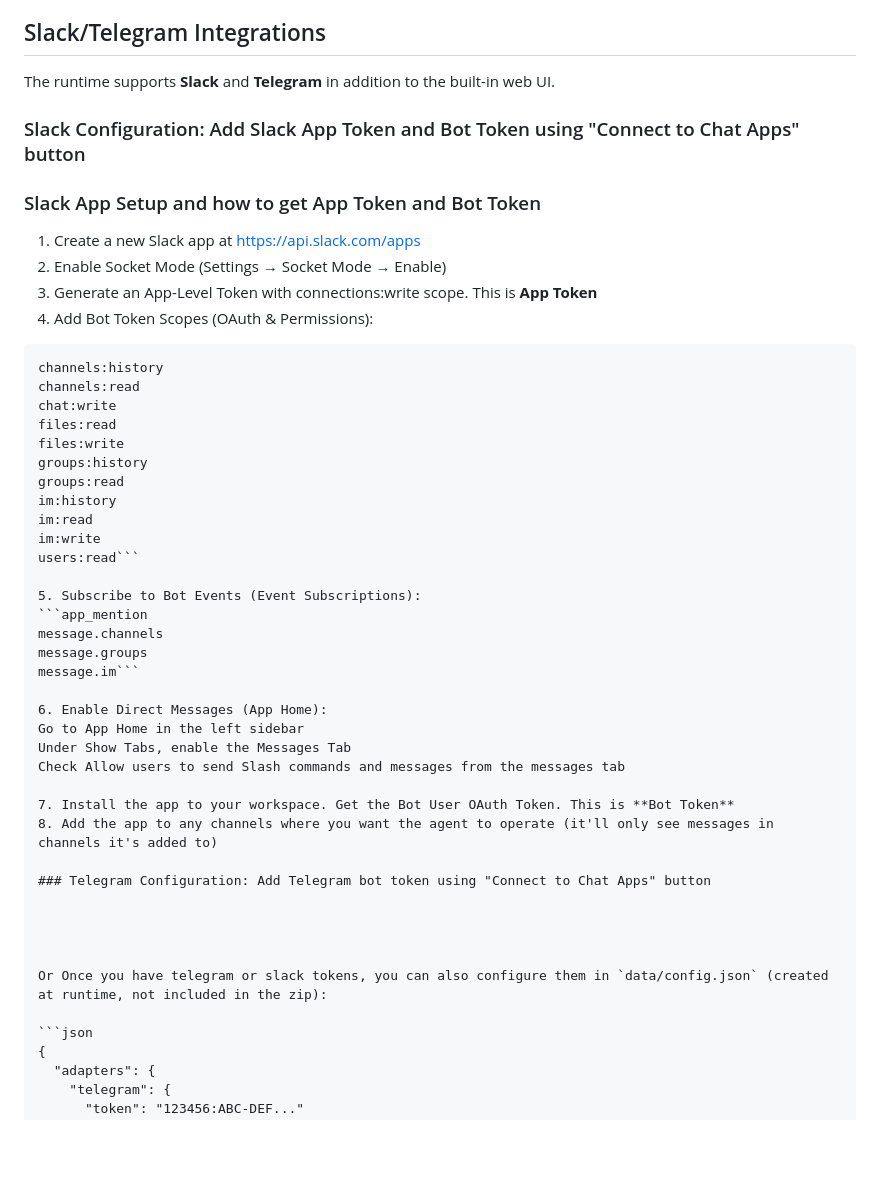
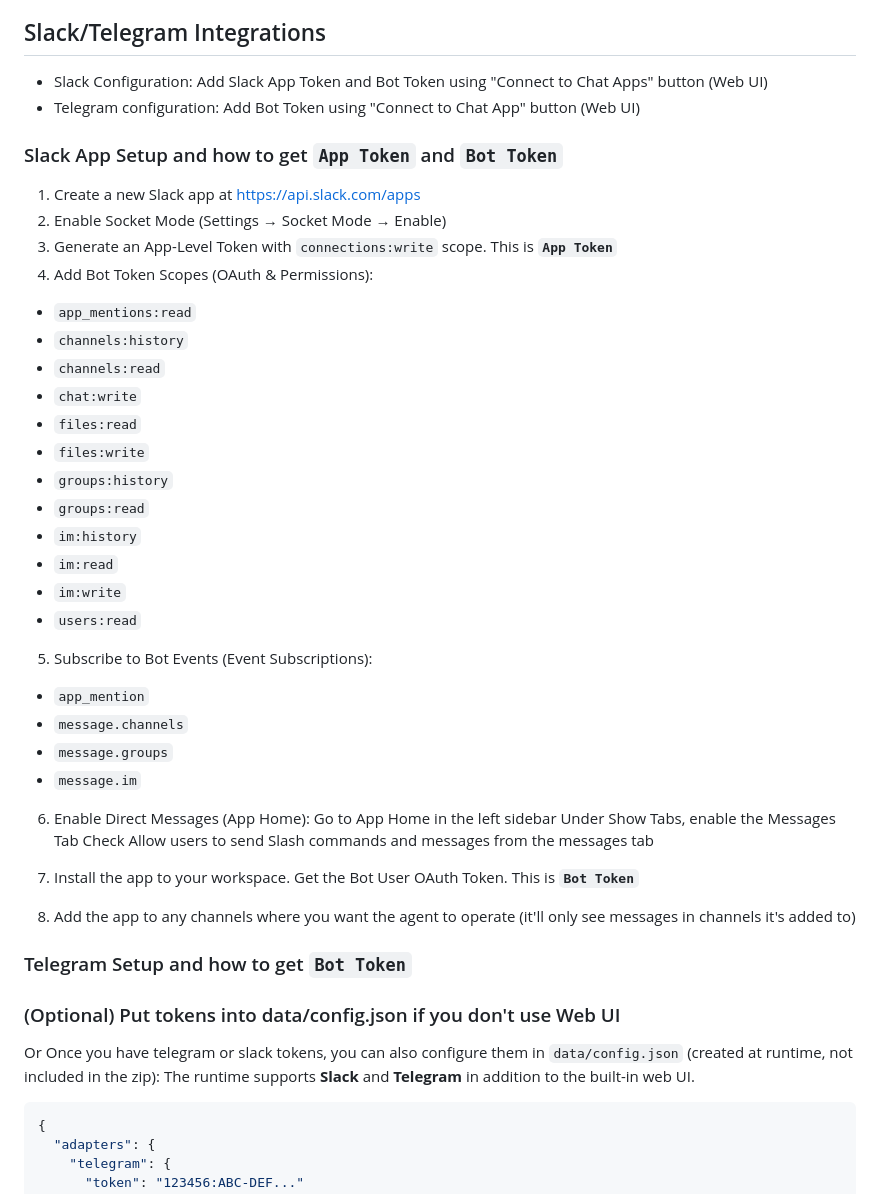
Before and after one commit to CreminiAI/skillpack, a Markdown page: README.md, the part around the change. GitHub-like rendering; blank space fills up the shorter version.

Commit message:
Revise Slack and Telegram setup instructions
Updated formatting and clarity for Slack and Telegram configuration instructions.

````diff
--- a/README.md
+++ b/README.md
@@ -100,48 +100,48 @@ The start scripts use `npx @cremini/skillpack run .` so Node.js is the only prer
 
 ## Slack/Telegram Integrations
 
-The runtime supports **Slack** and **Telegram** in addition to the built-in web UI.
+- Slack Configuration: Add Slack App Token and Bot Token using "Connect to Chat Apps" button (Web UI)
+- Telegram configuration: Add Bot Token using "Connect to Chat App" button (Web UI)
 
-### Slack Configuration: Add Slack App Token and Bot Token using "Connect to Chat Apps" button
-
-### Slack App Setup and how to get App Token and Bot Token
+### Slack App Setup and how to get `App Token` and `Bot Token`
 1. Create a new Slack app at https://api.slack.com/apps
 2. Enable Socket Mode (Settings → Socket Mode → Enable)
-3. Generate an App-Level Token with connections:write scope. This is **App Token**
+3. Generate an App-Level Token with `connections:write` scope. This is **`App Token`**
 4. Add Bot Token Scopes (OAuth & Permissions):
-```app_mentions:read
-channels:history
-channels:read
-chat:write
-files:read
-files:write
-groups:history
-groups:read
-im:history
-im:read
-im:write
-users:read```
+- `app_mentions:read`
+- `channels:history`
+- `channels:read`
+- `chat:write`
+- `files:read`
+- `files:write`
+- `groups:history`
+- `groups:read`
+- `im:history`
+- `im:read`
+- `im:write`
+- `users:read`
 
 5. Subscribe to Bot Events (Event Subscriptions):
-```app_mention
-message.channels
-message.groups
-message.im```
+- `app_mention`
+- `message.channels`
+- `message.groups`
+- `message.im`
 
 6. Enable Direct Messages (App Home):
 Go to App Home in the left sidebar
 Under Show Tabs, enable the Messages Tab
 Check Allow users to send Slash commands and messages from the messages tab
 
-7. Install the app to your workspace. Get the Bot User OAuth Token. This is **Bot Token**
+7. Install the app to your workspace. Get the Bot User OAuth Token. This is **`Bot Token`**
 8. Add the app to any channels where you want the agent to operate (it'll only see messages in channels it's added to)
 
-### Telegram Configuration: Add Telegram bot token using "Connect to Chat Apps" button
+### Telegram Setup and how to get `Bot Token`
 
 
 
-
+### (Optional) Put tokens into data/config.json if you don't use Web UI
 Or Once you have telegram or slack tokens, you can also configure them in `data/config.json` (created at runtime, not included in the zip):
+The runtime supports **Slack** and **Telegram** in addition to the built-in web UI.
 
 ```json
 {
````
